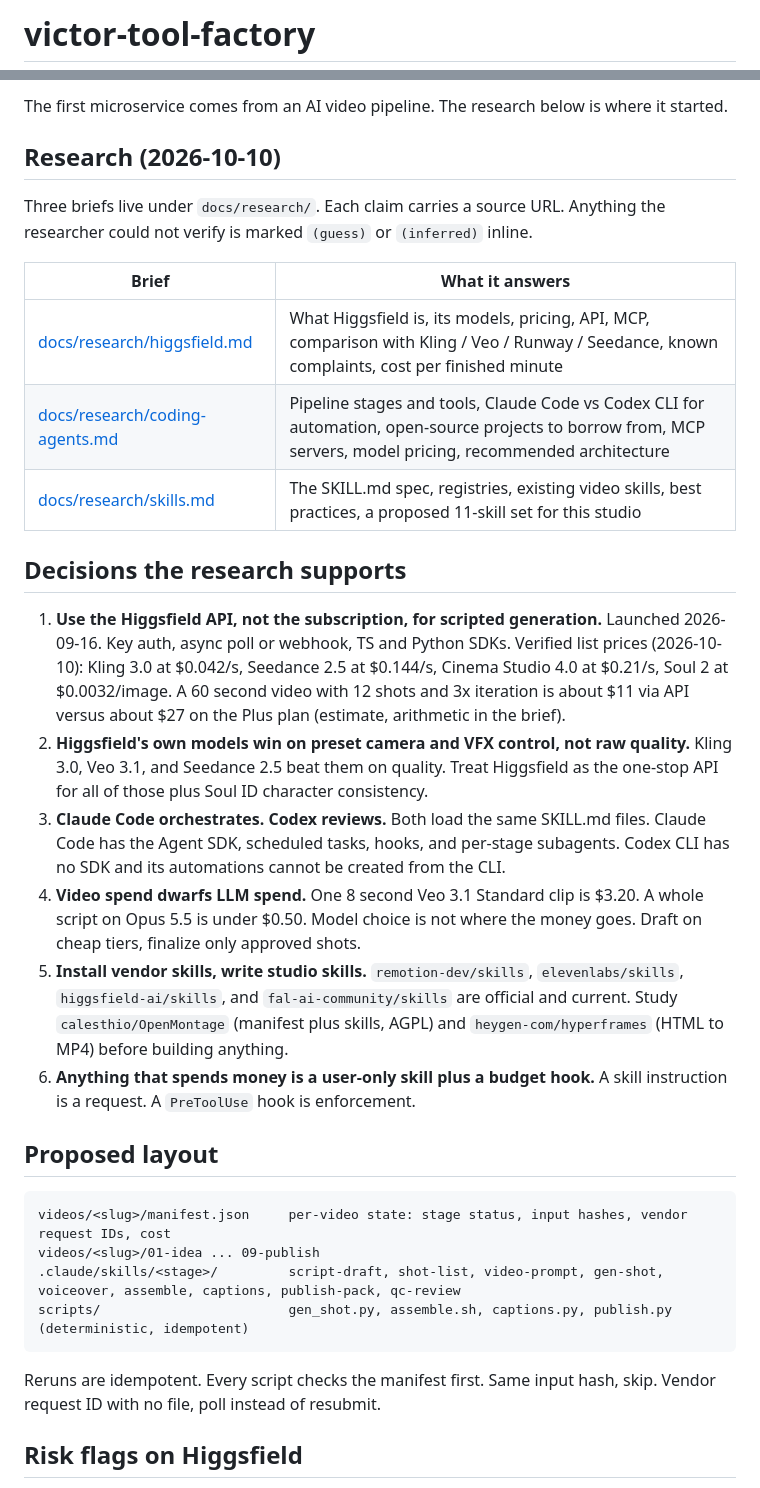
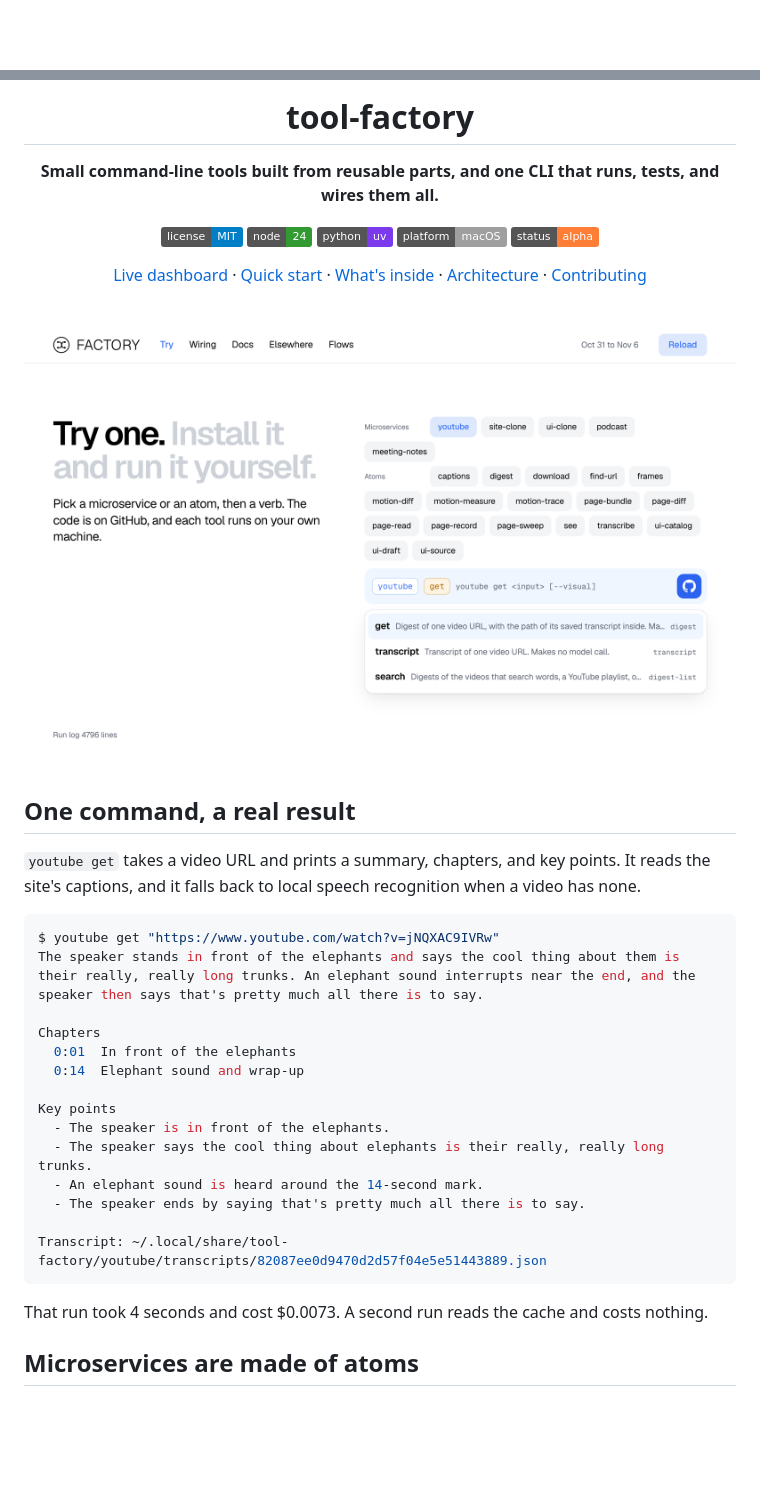
Before and after one commit to V1ctor2182/tool-factory, a Markdown page: README.md, 2 parts joined by grey strips. GitHub-like rendering; pictures changed too: docs/media/try-light.png (added); badges without logos; blank space fills up the shorter version.

````diff
--- a/README.md
+++ b/README.md
@@ -1,2 +1,2 @@
-# victor-tool-factory
+<div align="center">
 
@@ -4,35 +4,43 @@ Microservices Victor uses right away, built from small atomic parts he reuses. A
 
-The first microservice comes from an AI video pipeline. The research below is where it started.
+# tool-factory
 
-## Research (2026-10-10)
+**Small command-line tools built from reusable parts, and one CLI that runs, tests, and wires them all.**
 
-Three briefs live under `docs/research/`. Each claim carries a source URL. Anything the researcher could not verify is marked `(guess)` or `(inferred)` inline.
+[![License: MIT](https://img.shields.io/badge/license-MIT-blue)](LICENSE) ![Node 24](https://img.shields.io/badge/node-24-339933) ![uv](https://img.shields.io/badge/python-uv-7c3aed) ![Platform: macOS](https://img.shields.io/badge/platform-macOS-lightgrey) ![Status: alpha](https://img.shields.io/badge/status-alpha-orange)
 
-| Brief | What it answers |
-|---|---|
-| [docs/research/higgsfield.md](docs/research/higgsfield.md) | What Higgsfield is, its models, pricing, API, MCP, comparison with Kling / Veo / Runway / Seedance, known complaints, cost per finished minute |
-| [docs/research/coding-agents.md](docs/research/coding-agents.md) | Pipeline stages and tools, Claude Code vs Codex CLI for automation, open-source projects to borrow from, MCP servers, model pricing, recommended architecture |
-| [docs/research/skills.md](docs/research/skills.md) | The SKILL.md spec, registries, existing video skills, best practices, a proposed 11-skill set for this studio |
+[Live dashboard](https://factory.victorz.studio) · [Quick start](#try-it-in-five-minutes) · [What's inside](#whats-inside) · [Architecture](ARCHITECTURE.md) · [Contributing](CONTRIBUTING.md)
 
-## Decisions the research supports
+<br>
 
-1. **Use the Higgsfield API, not the subscription, for scripted generation.** Launched 2026-09-16. Key auth, async poll or webhook, TS and Python SDKs. Verified list prices (2026-10-10): Kling 3.0 at $0.042/s, Seedance 2.5 at $0.144/s, Cinema Studio 4.0 at $0.21/s, Soul 2 at $0.0032/image. A 60 second video with 12 shots and 3x iteration is about $11 via API versus about $27 on the Plus plan (estimate, arithmetic in the brief).
-2. **Higgsfield's own models win on preset camera and VFX control, not raw quality.** Kling 3.0, Veo 3.1, and Seedance 2.5 beat them on quality. Treat Higgsfield as the one-stop API for all of those plus Soul ID character consistency.
-3. **Claude Code orchestrates. Codex reviews.** Both load the same SKILL.md files. Claude Code has the Agent SDK, scheduled tasks, hooks, and per-stage subagents. Codex CLI has no SDK and its automations cannot be created from the CLI.
-4. **Video spend dwarfs LLM spend.** One 8 second Veo 3.1 Standard clip is $3.20. A whole script on Opus 5.5 is under $0.50. Model choice is not where the money goes. Draft on cheap tiers, finalize only approved shots.
-5. **Install vendor skills, write studio skills.** `remotion-dev/skills`, `elevenlabs/skills`, `higgsfield-ai/skills`, and `fal-ai-community/skills` are official and current. Study `calesthio/OpenMontage` (manifest plus skills, AGPL) and `heygen-com/hyperframes` (HTML to MP4) before building anything.
-6. **Anything that spends money is a user-only skill plus a budget hook.** A skill instruction is a request. A `PreToolUse` hook is enforcement.
+<picture>
+  <source media="(prefers-color-scheme: dark)" srcset="docs/media/try-dark.png">
+  <img src="docs/media/try-light.png" alt="The Try page of the factory dashboard, listing six microservices, eighteen atoms, and the verbs of the youtube microservice.">
+</picture>
 
-## Proposed layout
+</div>
 
-```
-videos/<slug>/manifest.json     per-video state: stage status, input hashes, vendor request IDs, cost
-videos/<slug>/01-idea ... 09-publish
-.claude/skills/<stage>/         script-draft, shot-list, video-prompt, gen-shot, voiceover, assemble, captions, publish-pack, qc-review
-scripts/                        gen_shot.py, assemble.sh, captions.py, publish.py (deterministic, idempotent)
+## One command, a real result
+
+`youtube get` takes a video URL and prints a summary, chapters, and key points. It reads the site's captions, and it falls back to local speech recognition when a video has none.
+
+```console
+$ youtube get "https://www.youtube.com/watch?v=jNQXAC9IVRw"
+The speaker stands in front of the elephants and says the cool thing about them is their really, really long trunks. An elephant sound interrupts near the end, and the speaker then says that's pretty much all there is to say.
+
+Chapters
+  0:01  In front of the elephants
+  0:14  Elephant sound and wrap-up
+
+Key points
+  - The speaker is in front of the elephants.
+  - The speaker says the cool thing about elephants is their really, really long trunks.
+  - An elephant sound is heard around the 14-second mark.
+  - The speaker ends by saying that's pretty much all there is to say.
+
+Transcript: ~/.local/share/tool-factory/youtube/transcripts/82087ee0d9470d2d57f04e5e51443889.json
 ```
 
-Reruns are idempotent. Every script checks the manifest first. Same input hash, skip. Vendor request ID with no file, poll instead of resubmit.
+That run took 4 seconds and cost $0.0073. A second run reads the cache and costs nothing.
 
-## Risk flags on Higgsfield
+## Microservices are made of atoms
 
````
Also changed, not shown: other parts of README.md (+134 -2 lines), ARCHITECTURE.md (+10 -9 lines), CLAUDE.md (+1 -1 lines), CONTRIBUTING.md (added, +58 -0 lines), docs/research/README.md (added, +45 -0 lines), docs/media/try-dark.png (added), docs/media/wiring-dark.png (added), docs/media/wiring-light.png (added), 2 other files.
